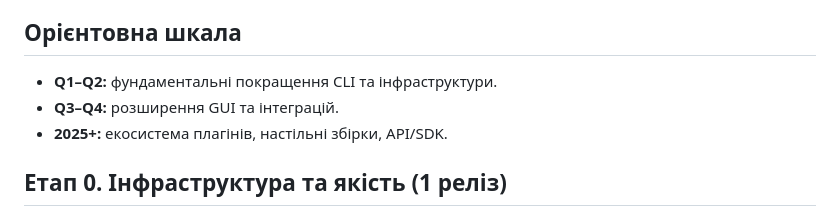
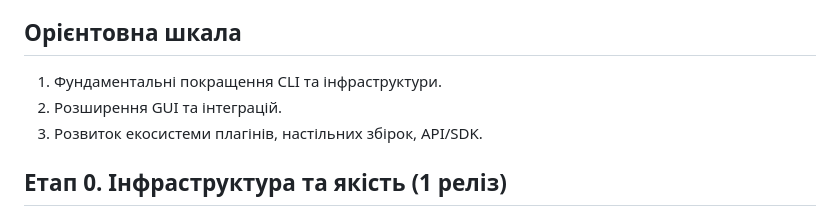
Before and after one commit to tsutsman/ts-dustbuster, a Markdown page: ROADMAP.md, the part around the change. Rendered like a GitHub page.

Commit message:
docs: прибрано часові позначки з дорожньої карти [#no-ticket]

```diff
--- a/ROADMAP.md
+++ b/ROADMAP.md
@@ -13,9 +13,9 @@
 
 ## Орієнтовна шкала
 
-- **Q1–Q2:** фундаментальні покращення CLI та інфраструктури.
-- **Q3–Q4:** розширення GUI та інтеграцій.
-- **2025+:** екосистема плагінів, настільні збірки, API/SDK.
+1. Фундаментальні покращення CLI та інфраструктури.
+2. Розширення GUI та інтеграцій.
+3. Розвиток екосистеми плагінів, настільних збірок, API/SDK.
 
 ## Етап 0. Інфраструктура та якість (1 реліз)
 
```
